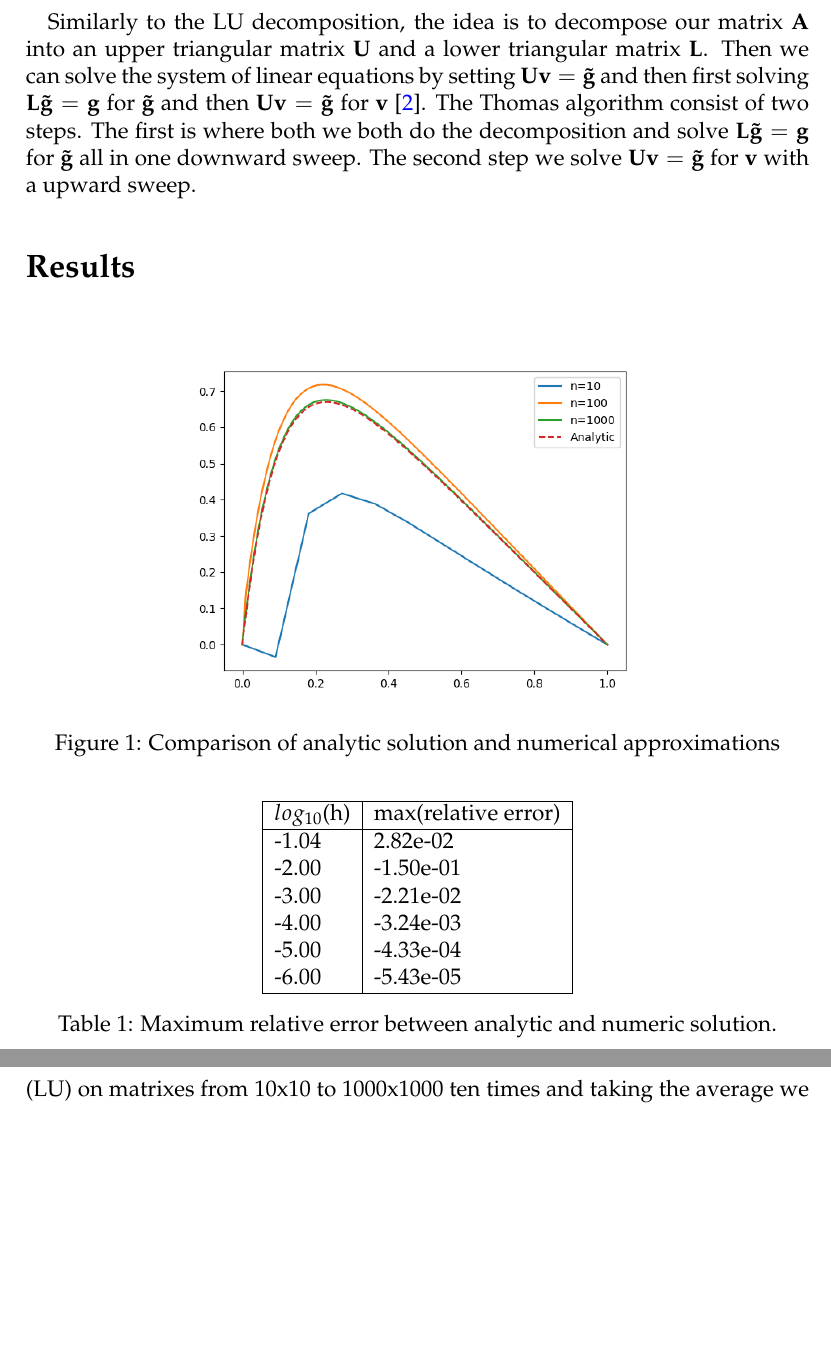
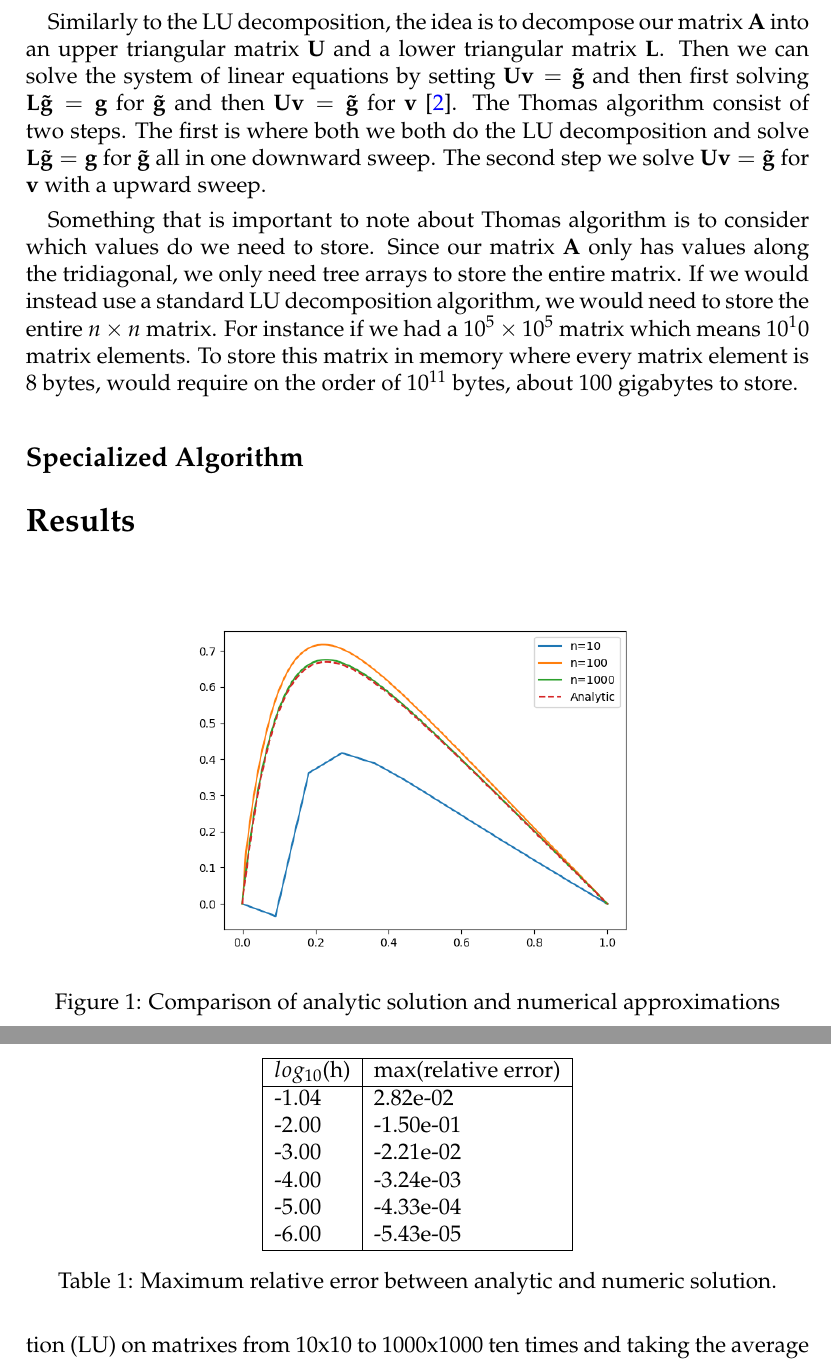
Before and after one commit to ejgal/FYS4150, a LaTeX document (Project1/latex/main.tex, which reads Project1/latex/methods.tex): two parts of pages 5 and 6 of 7 before the commit and two parts of pages 5 and 6 of 8 after it, joined at a grey line, cut so that both start at the same text, the shorter picture padded with empty space. Compiled offline with pdfLaTeX.

Commit message:
adding bits about bits

```diff
--- a/Project1/latex/methods.tex
+++ b/Project1/latex/methods.tex
@@ -57,6 +57,17 @@ can solve the system of linear equations by setting $\bvec{U}\bvec{v}=
 $\bvec{L} \bvec{\tilde{g}} = \bvec{g}$ for $\bvec{\tilde{g}}$ and then
 $\bvec{U}\bvec{v} = \bvec{\tilde{g}}$ for $\bvec{v}$
 \cite{tridia}. The Thomas algorithm consist of two steps. The first is where
-both we both do the decomposition and solve $\bvec{L} \bvec{\tilde{g}} =
+both we both do the LU decomposition and solve $\bvec{L} \bvec{\tilde{g}} =
 \bvec{g}$ for $\bvec{\tilde{g}}$ all in one downward sweep. The second step we
 solve $\bvec{U}\bvec{v} = \bvec{\tilde{g}}$ for $\bvec{v}$ with a upward sweep.
+
+Something that is important to note about Thomas algorithm is to consider which
+values do we need to store. Since our matrix $\bvec{A}$ only has values along
+the tridiagonal, we only need tree arrays to store the entire matrix. If we
+would instead use a standard LU decomposition algorithm, we would need to store
+the entire $n \times n$ matrix. For instance if we had a $10^5 \times 10^5$
+matrix which means $10^10$ matrix elements. To store this matrix in memory where
+every matrix element is 8 bytes, would require on the order of $10^{11}$ bytes,
+about 100 gigabytes to store.
+
+\subsection*{Specialized Algorithm}
```
